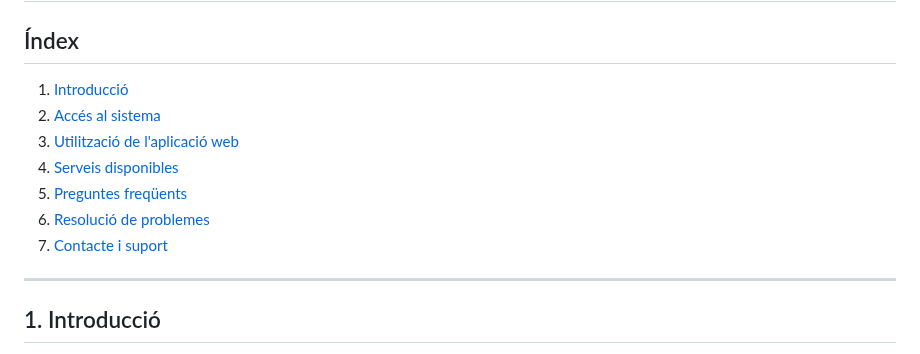
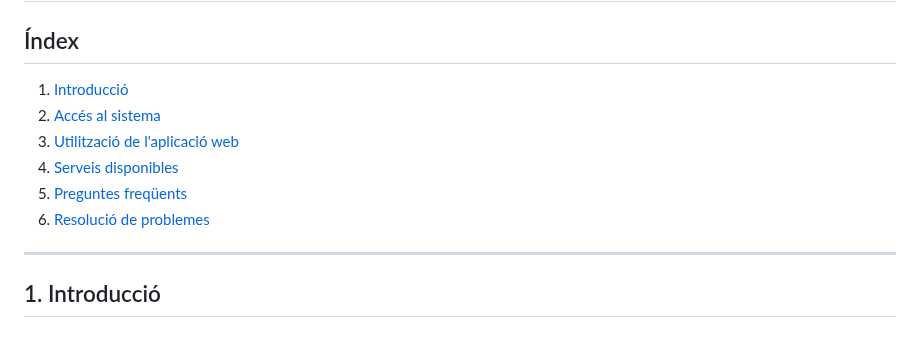
Before and after one commit to AlbertoTrujillo-ITB2425/2526-P0.0-ASIXc2BC-G05, a Markdown page: docs/USER_MANUAL.md, the part around the change. GitHub-like rendering.

```diff
--- a/docs/USER_MANUAL.md
+++ b/docs/USER_MANUAL.md
@@ -2,13 +2,12 @@
 
 ## Índex
 
-1. [Introducció](##introducció)
-2. [Accés al sistema](##accés-al-sistema)
-3. [Utilització de l'aplicació web](##utilització-de-laplicació-web)
-4. [Serveis disponibles](##serveis-disponibles)
-5. [Preguntes freqüents](##preguntes-freqüents)
-6. [Resolució de problemes](##resolució-de-problems)
-7. [Contacte i suport](##contacte-i-suport)
+1. [Introducció](#introducció)
+2. [Accés al sistema](#accés-al-sistema)
+3. [Utilització de l'aplicació web](#utilització-de-laplicació-web)
+4. [Serveis disponibles](#serveis-disponibles)
+5. [Preguntes freqüents](#preguntes-freqüents)
+6. [Resolució de problemes](#resolució-de-problems)
 
 ---
 
```
